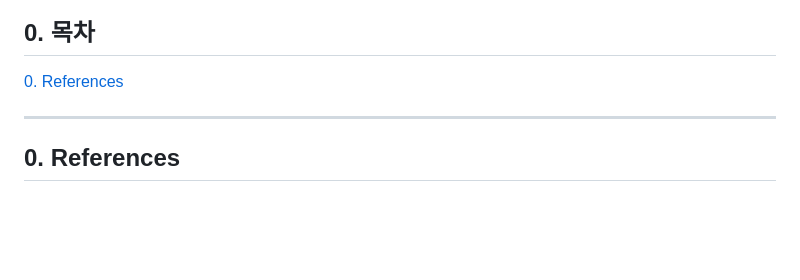
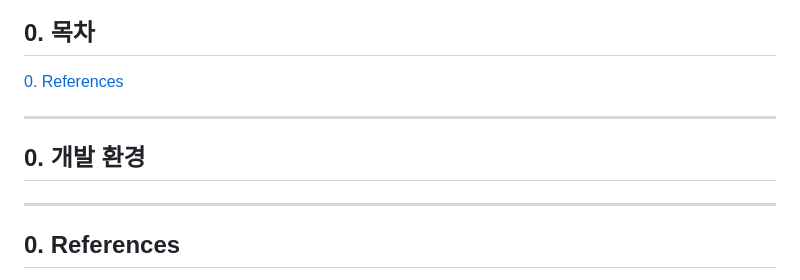
Before and after one commit to haeun0908/REVT, a Markdown page: README.md, the part around the change. Rendered like a GitHub page; blank space fills up the shorter version.

```diff
--- a/README.md
+++ b/README.md
@@ -6,6 +6,10 @@
 
 ## 0. 목차
 [0. References](#0-References)
+
+---
+
+## 0. 개발 환경
 
 ---
 
```
